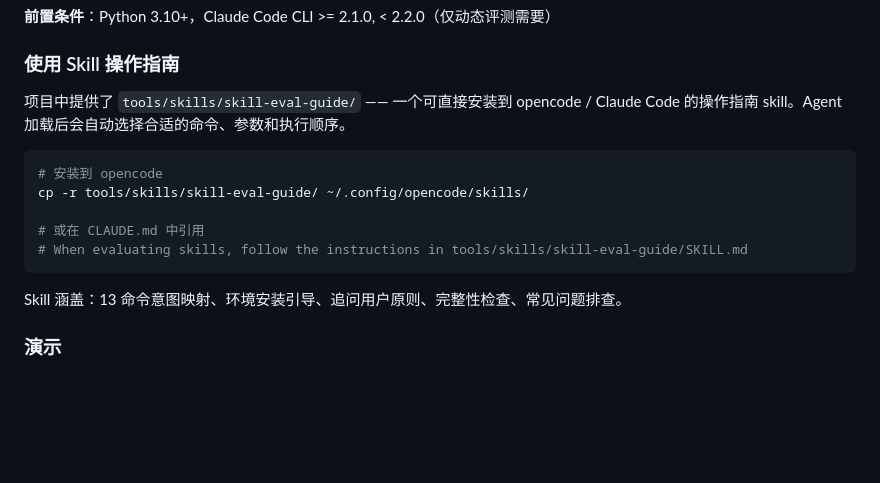
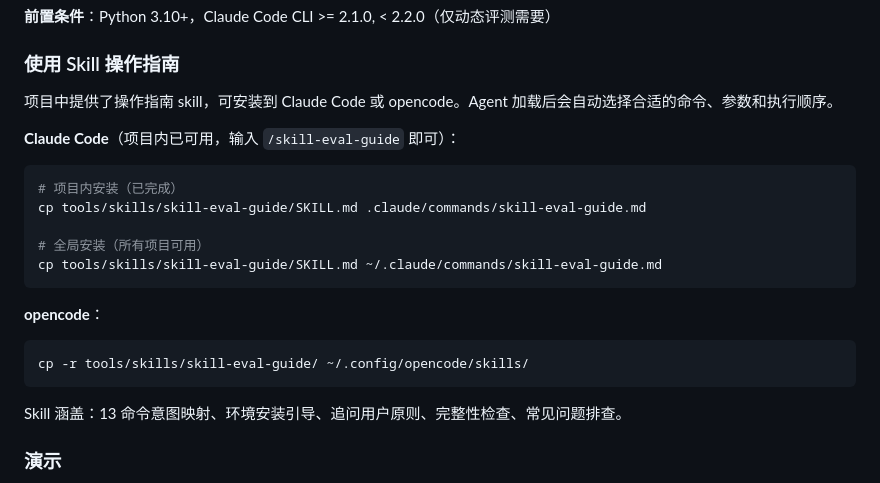
Before and after one commit to HangDu1995/sift, a Markdown page: README.md, the part around the change. Drawn GitHub-style; blank space fills up the shorter version.

Commit message:
docs: Claude Code skill 安装说明 + 内置 .claude/commands/skill-eval-guide.md
- 项目内直接 /skill-eval-guide 可用
- 全局安装: cp 到 ~/.claude/commands/
- README 区分 Claude Code 和 opencode 安装方式

````diff
--- a/README.md
+++ b/README.md
@@ -35,14 +35,22 @@ skill-eval full path/to/my-skill/ --runs 1
 
 ### 使用 Skill 操作指南
 
-项目中提供了 `tools/skills/skill-eval-guide/` —— 一个可直接安装到 opencode / Claude Code 的操作指南 skill。Agent 加载后会自动选择合适的命令、参数和执行顺序。
+项目中提供了操作指南 skill，可安装到 Claude Code 或 opencode。Agent 加载后会自动选择合适的命令、参数和执行顺序。
+
+**Claude Code**（项目内已可用，输入 `/skill-eval-guide` 即可）：
 
 ```bash
-# 安装到 opencode
+# 项目内安装（已完成）
+cp tools/skills/skill-eval-guide/SKILL.md .claude/commands/skill-eval-guide.md
+
+# 全局安装（所有项目可用）
+cp tools/skills/skill-eval-guide/SKILL.md ~/.claude/commands/skill-eval-guide.md
+```
+
+**opencode**：
+
+```bash
 cp -r tools/skills/skill-eval-guide/ ~/.config/opencode/skills/
-
-# 或在 CLAUDE.md 中引用
-# When evaluating skills, follow the instructions in tools/skills/skill-eval-guide/SKILL.md
 ```
 
 Skill 涵盖：13 命令意图映射、环境安装引导、追问用户原则、完整性检查、常见问题排查。
````
Also changed, not shown: .claude/commands/skill-eval-guide.md (added, +326 -0 lines).
